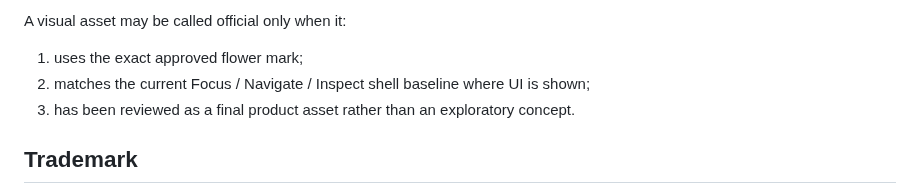
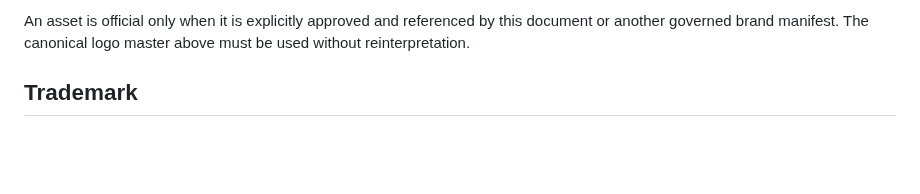
Before and after one commit to altrudev/Altru-Browser, a Markdown page: docs/BRAND.md, the part around one of its changes. Drawn GitHub-style; blank space fills up the shorter version.

```diff
--- a/docs/BRAND.md
+++ b/docs/BRAND.md
@@ -43,9 +79,5 @@ No mockup, screenshot, social preview, featured-product image, wordmark, favicon
 
-A visual asset may be called official only when it:
-
-1. uses the exact approved flower mark;
-2. matches the current Focus / Navigate / Inspect shell baseline where UI is shown;
-3. has been reviewed as a final product asset rather than an exploratory concept.
+An asset is official only when it is explicitly approved and referenced by this document or another governed brand manifest. The canonical logo master above must be used without reinterpretation.
 
 ## Trademark
 
```
Also changed, not shown: other parts of docs/BRAND.md (+52 -16 lines), README.md (+13 -3 lines), assets/README.md (+23 -19 lines), assets/brand/altru-browser-logo-approved.png (added), 1 other file.
